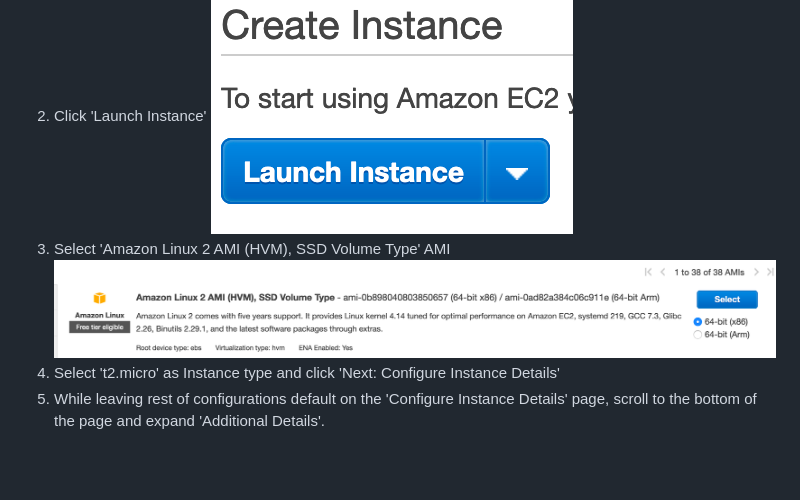
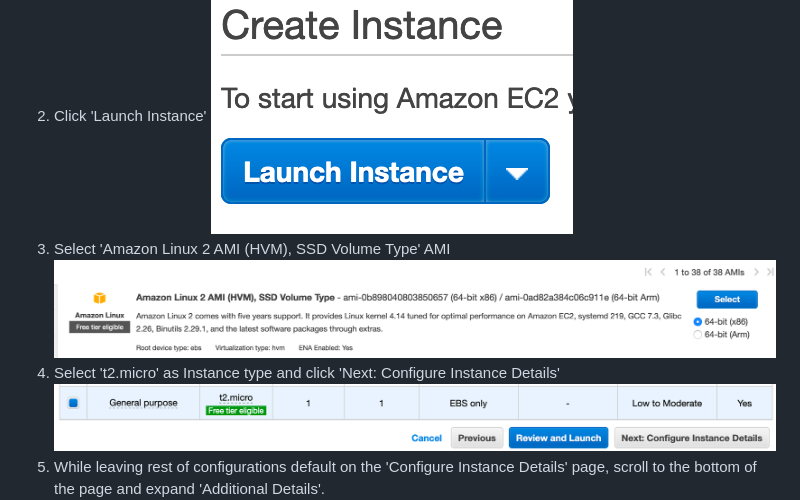
Before and after one commit to umair-io/bootstrap_ec2, a Markdown page: README.md, the part around the change. GitHub-like rendering; pictures changed too: images/ami.png (added), images/instance_type.png; blank space fills up the shorter version.

Commit message:
Adding additional image and linking to README

```diff
--- a/README.md
+++ b/README.md
@@ -9,8 +9,9 @@
  2. Click 'Launch Instance'
     ![2](images/launch_instance.png)
  3. Select 'Amazon Linux 2 AMI (HVM), SSD Volume Type' AMI
-    ![3](images/instance_type.png)
+    ![3](images/ami.png)
  4. Select 't2.micro' as Instance type and click 'Next: Configure Instance Details'
+    ![4](images/instance_type.png)
  5. While leaving rest of configurations default on the 'Configure Instance Details' page, scroll to the bottom of the page and expand 'Additional Details'.
     ![5](images/conf_instance_details.png)
  6. Copy the following snipet of code in the 'User data' text box:
```
